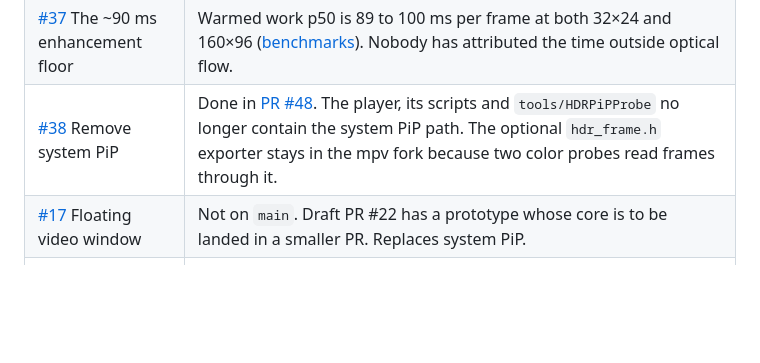
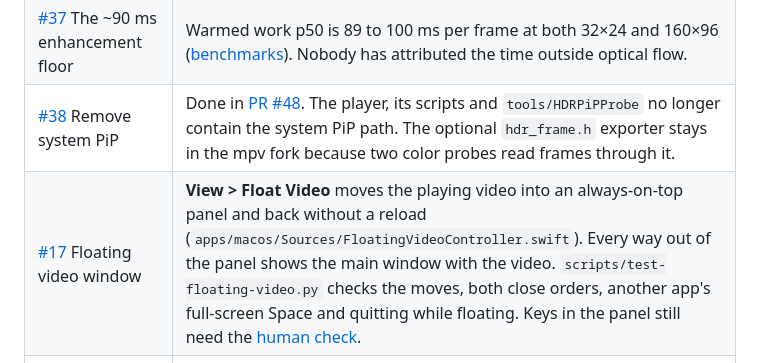
Before and after one commit to ScriptType/metal-dlss-mac-video, a Markdown page: docs/implementation-status.md, the part around the change. Drawn GitHub-style; blank space fills up the shorter version.

```diff
--- a/docs/implementation-status.md
+++ b/docs/implementation-status.md
@@ -13,7 +13,7 @@ All measurements were taken on the development MacBook Pro (M3, 16 GB). Nothing
 | [#36](https://github.com/ScriptType/metal-dlss-mac-video/issues/36) Whole-file preparation with resume | Preparation reuses segments already in the cache. There is no whole-file queue, and preparation does not resume after a relaunch. Depends on #35. |
 | [#37](https://github.com/ScriptType/metal-dlss-mac-video/issues/37) The ~90 ms enhancement floor | Warmed work p50 is 89 to 100 ms per frame at both 32×24 and 160×96 ([benchmarks](m3-benchmarks.md#clean-completed-work-reference)). Nobody has attributed the time outside optical flow. |
 | [#38](https://github.com/ScriptType/metal-dlss-mac-video/issues/38) Remove system PiP | Done in [PR #48](https://github.com/ScriptType/metal-dlss-mac-video/pull/48). The player, its scripts and `tools/HDRPiPProbe` no longer contain the system PiP path. The optional `hdr_frame.h` exporter stays in the mpv fork because two color probes read frames through it. |
-| [#17](https://github.com/ScriptType/metal-dlss-mac-video/issues/17) Floating video window | Not on `main`. Draft PR #22 has a prototype whose core is to be landed in a smaller PR. Replaces system PiP. |
+| [#17](https://github.com/ScriptType/metal-dlss-mac-video/issues/17) Floating video window | **View > Float Video** moves the playing video into an always-on-top panel and back without a reload (`apps/macos/Sources/FloatingVideoController.swift`). Every way out of the panel shows the main window with the video. `scripts/test-floating-video.py` checks the moves, both close orders, another app's full-screen Space and quitting while floating. Keys in the panel still need the [human check](human-checks.md#floating-video-17). |
 | [#42](https://github.com/ScriptType/metal-dlss-mac-video/issues/42) Toolchain check and fresh build | `scripts/check.sh` runs the toolchain checks of `scripts/doctor.sh` first, and `doctor.sh` fails below 15 GiB free. `scripts/build-harness.sh` builds libplacebo, mpv and the app from the current tree and records the revisions in the bundle. |
 | [#40](https://github.com/ScriptType/metal-dlss-mac-video/issues/40) Run logs out of `docs/evidence` | `scripts/audit-public-tree.py` fails when a tracked file in `docs/evidence` exceeds 256 KB. Raw run logs belong in `artifacts/`, which Git ignores. |
 | [#41](https://github.com/ScriptType/metal-dlss-mac-video/issues/41) Drop rejected-optimization tests | [PR #46](https://github.com/ScriptType/metal-dlss-mac-video/pull/46) removed the erosion measurement tests from the MLX-DLSS fork and moved the pin. The pooling and erosion results stay as short entries in [benchmarks](m3-benchmarks.md#rejected-optimizations). |
```
Also changed, not shown: docs/human-checks.md (+38 -0 lines), docs/native-player.md (+8 -0 lines).
